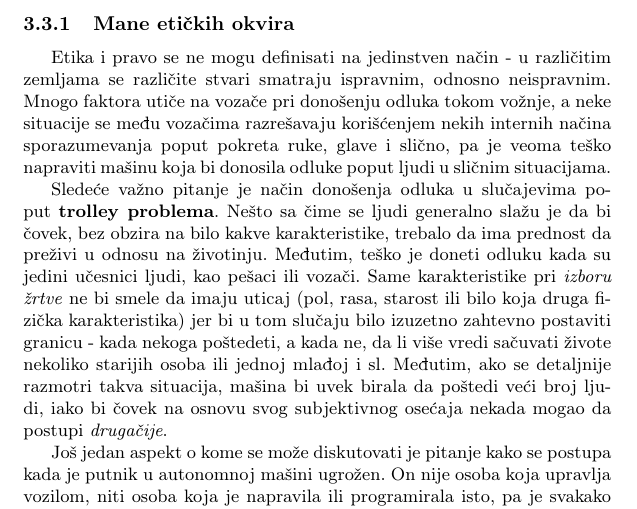
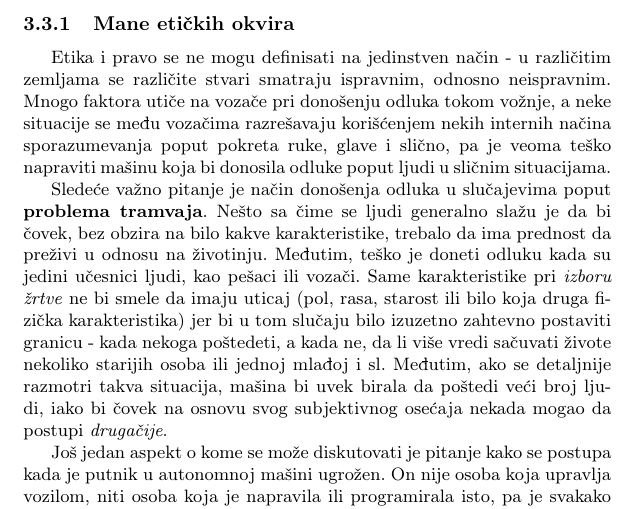
Before and after one commit to VukanAntic/MSNR, a LaTeX document (sve_zajedno.tex): part of page 6 of 12, cut so that both start at the same text. Compiled offline with pdfLaTeX.

Commit message:
Update sve_zajedno.tex

```diff
--- a/sve_zajedno.tex
+++ b/sve_zajedno.tex
@@ -189,7 +189,7 @@ Svaki od ova tri okvira, kao i mnogi drugi koji se spominju u literaturi, imaju
 \label{subsubsec:Mane etičkih okvira}
 Etika i pravo se ne mogu definisati na jedinstven način - u različitim zemljama se različite stvari smatraju ispravnim, odnosno neispravnim. Mnogo faktora utiče na vozače pri donošenju odluka tokom vožnje, a neke situacije se među vozačima razrešavaju korišćenjem nekih internih načina sporazumevanja poput pokreta ruke, glave i slično, pa je veoma teško napraviti mašinu koja bi donosila odluke poput ljudi u sličnim situacijama.
 
-Sledeće važno pitanje je način donošenja odluka u slučajevima poput \textbf{trolley problema}. Nešto sa čime se ljudi generalno slažu je da bi čovek, bez obzira na bilo kakve karakteristike, trebalo da ima prednost da preživi u odnosu na životinju. Međutim, teško je doneti odluku kada su jedini učesnici ljudi, kao pešaci ili vozači. Same karakteristike pri \emph{izboru žrtve} ne bi smele da imaju uticaj (pol, rasa, starost ili bilo koja druga fizička karakteristika) jer bi u tom slučaju bilo izuzetno zahtevno postaviti granicu - kada nekoga poštedeti, a kada ne, da li više vredi sačuvati živote nekoliko starijih osoba ili jednoj mlađoj i sl. Međutim, ako se detaljnije razmotri takva situacija, mašina bi uvek birala da poštedi veći broj ljudi, iako bi čovek na osnovu svog subjektivnog osećaja nekada mogao da postupi \emph{drugačije}.
+Sledeće važno pitanje je način donošenja odluka u slučajevima poput \textbf{problema tramvaja}. Nešto sa čime se ljudi generalno slažu je da bi čovek, bez obzira na bilo kakve karakteristike, trebalo da ima prednost da preživi u odnosu na životinju. Međutim, teško je doneti odluku kada su jedini učesnici ljudi, kao pešaci ili vozači. Same karakteristike pri \emph{izboru žrtve} ne bi smele da imaju uticaj (pol, rasa, starost ili bilo koja druga fizička karakteristika) jer bi u tom slučaju bilo izuzetno zahtevno postaviti granicu - kada nekoga poštedeti, a kada ne, da li više vredi sačuvati živote nekoliko starijih osoba ili jednoj mlađoj i sl. Međutim, ako se detaljnije razmotri takva situacija, mašina bi uvek birala da poštedi veći broj ljudi, iako bi čovek na osnovu svog subjektivnog osećaja nekada mogao da postupi \emph{drugačije}.
 
 Još jedan aspekt o kome se može diskutovati je pitanje kako se postupa kada je putnik u autonomnoj mašini ugrožen. On nije osoba koja upravlja vozilom, niti osoba koja je napravila ili programirala isto, pa je svakako bitno težiti ponašanju vozila koje pokušava da zaštiti putnika ukoliko je to moguće. Jedan interesantan primer za diskusiju je situacija u kojoj se sa jedne strane vozila nalazi motor, a sa druge kamion - ukoliko vozilo skrene u pravcu motora, veće su šanse da će vozač motora nastradati, međutim ukoliko vozilo skrene u pravcu kamiona, veće su šanse da putnik tog vozila nastrada. Veoma je teško diskutovati na temu etike kada se ljudi nikada neće usaglasiti oko jedinstvenog etičkog okvira, s toga se može izvesti zaključak da potpuna autonomija vozila nikada neće biti prihvaćena od strane svih pojedinaca \cite{trolley_problem}.\\
 
```
